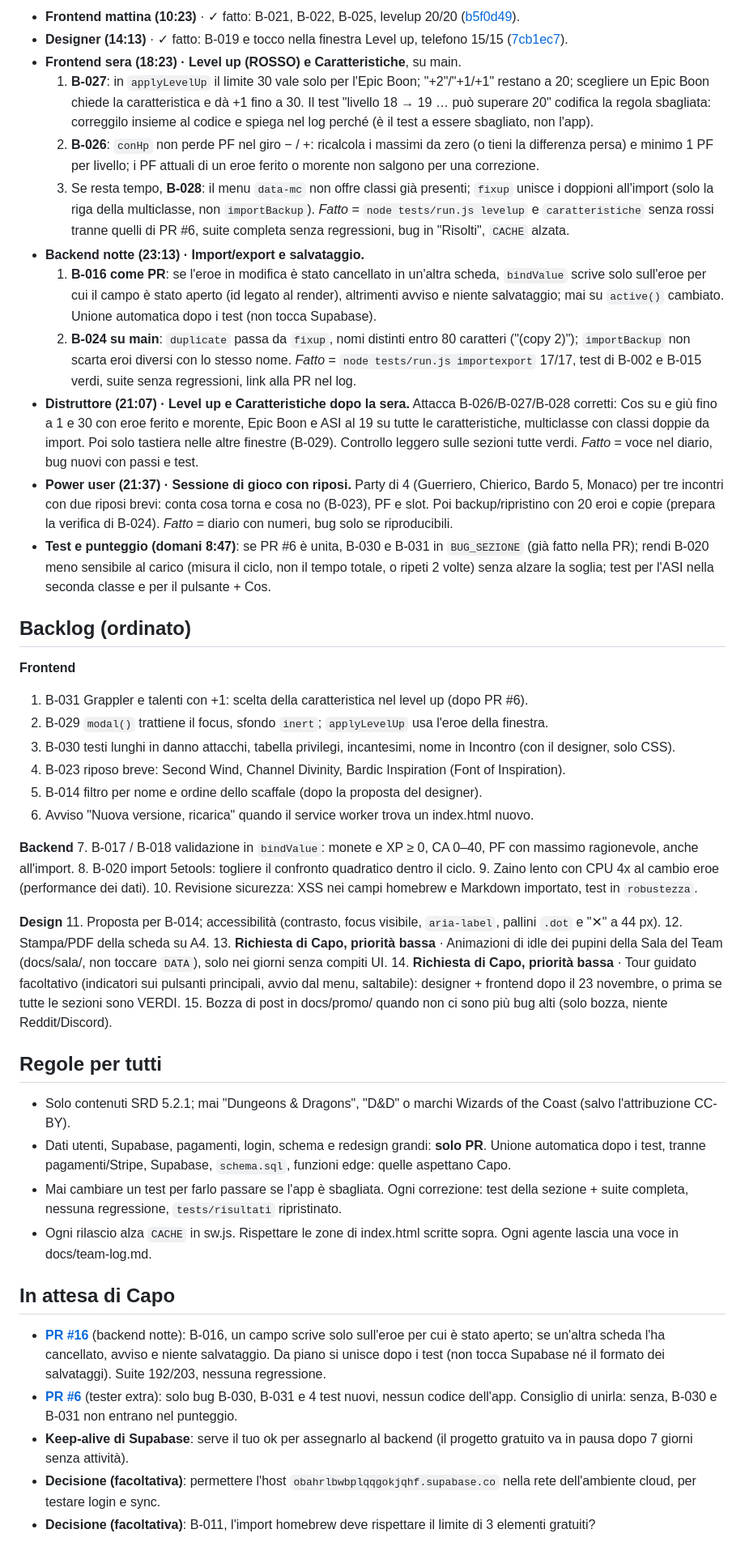
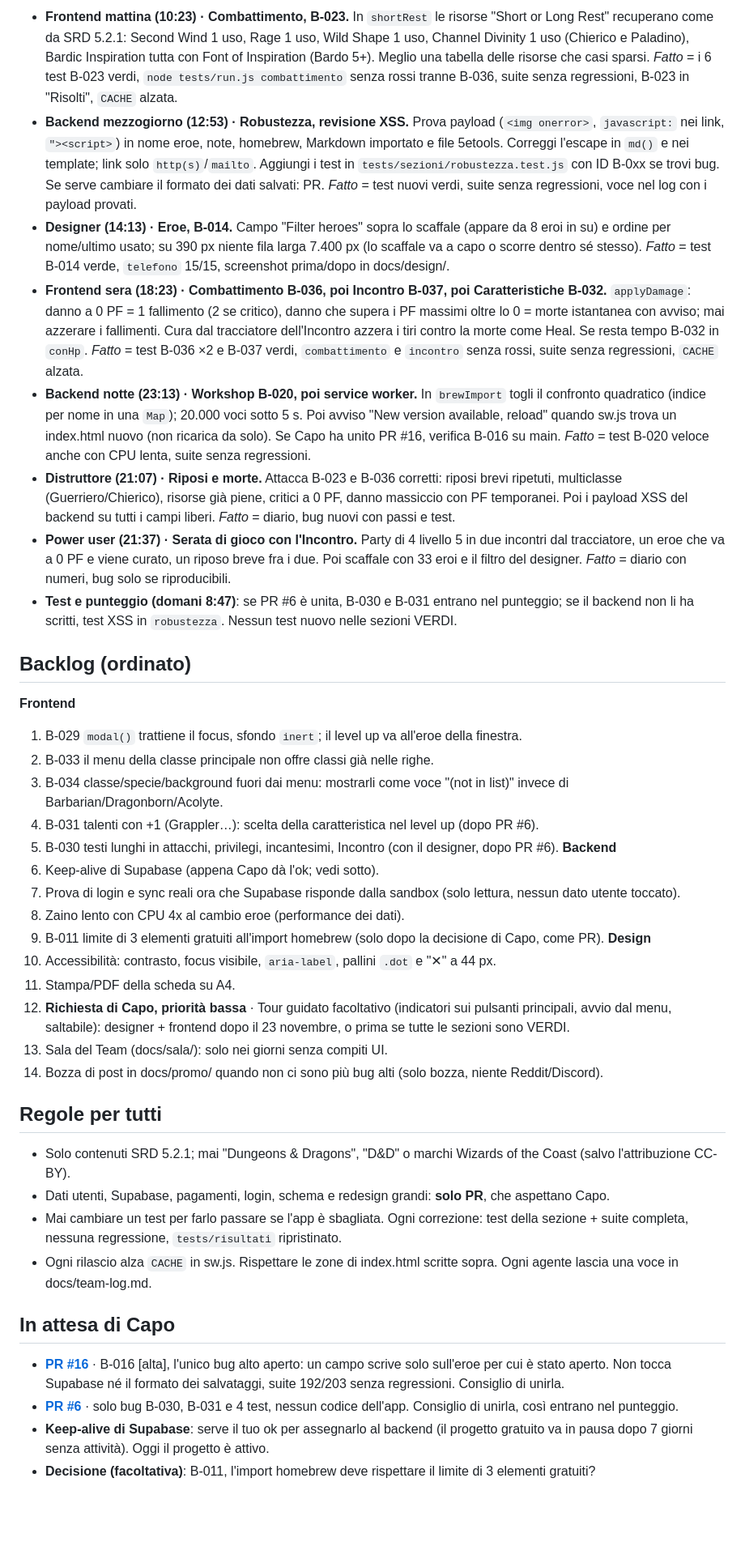
Before and after one commit to HighBrewDev/Grimoire-Of-Heroes, a Markdown page: docs/team-plan.md, the part around one of its changes. Shown at 81% size. GitHub-like rendering; blank space fills up the shorter version.

```diff
--- a/docs/team-plan.md
+++ b/docs/team-plan.md
@@ -26,50 +26,40 @@ Zone di index.html: **Frontend** possiede `levelPlan`/`applyLevelUp`/`conHp` (~3
 
-- **Frontend mattina (10:23)** · ✓ fatto: B-021, B-022, B-025, levelup 20/20 ([b5f0d49](https://github.com/HighBrewDev/Grimoire-Of-Heroes/commit/b5f0d49)).
-- **Designer (14:13)** · ✓ fatto: B-019 e tocco nella finestra Level up, telefono 15/15 ([7cb1ec7](https://github.com/HighBrewDev/Grimoire-Of-Heroes/commit/7cb1ec7)).
-- **Frontend sera (18:23) · Level up (ROSSO) e Caratteristiche**, su main.
-  1) **B-027**: in `applyLevelUp` il limite 30 vale solo per l'Epic Boon; "+2"/"+1/+1" restano a 20; scegliere un Epic Boon chiede la caratteristica e dà +1 fino a 30. Il test "livello 18 → 19 … può superare 20" codifica la regola sbagliata: correggilo insieme al codice e spiega nel log perché (è il test a essere sbagliato, non l'app).
-  2) **B-026**: `conHp` non perde PF nel giro − / +: ricalcola i massimi da zero (o tieni la differenza persa) e minimo 1 PF per livello; i PF attuali di un eroe ferito o morente non salgono per una correzione.
-  3) Se resta tempo, **B-028**: il menu `data-mc` non offre classi già presenti; `fixup` unisce i doppioni all'import (solo la riga della multiclasse, non `importBackup`).
-  *Fatto* = `node tests/run.js levelup` e `caratteristiche` senza rossi tranne quelli di PR #6, suite completa senza regressioni, bug in "Risolti", `CACHE` alzata.
-- **Backend notte (23:13) · Import/export e salvataggio.**
-  1) **B-016 come PR**: se l'eroe in modifica è stato cancellato in un'altra scheda, `bindValue` scrive solo sull'eroe per cui il campo è stato aperto (id legato al render), altrimenti avviso e niente salvataggio; mai su `active()` cambiato. Unione automatica dopo i test (non tocca Supabase).
-  2) **B-024 su main**: `duplicate` passa da `fixup`, nomi distinti entro 80 caratteri ("(copy 2)"); `importBackup` non scarta eroi diversi con lo stesso nome.
-  *Fatto* = `node tests/run.js importexport` 17/17, test di B-002 e B-015 verdi, suite senza regressioni, link alla PR nel log.
-- **Distruttore (21:07) · Level up e Caratteristiche dopo la sera.** Attacca B-026/B-027/B-028 corretti: Cos su e giù fino a 1 e 30 con eroe ferito e morente, Epic Boon e ASI al 19 su tutte le caratteristiche, multiclasse con classi doppie da import. Poi solo tastiera nelle altre finestre (B-029). Controllo leggero sulle sezioni tutte verdi. *Fatto* = voce nel diario, bug nuovi con passi e test.
-- **Power user (21:37) · Sessione di gioco con riposi.** Party di 4 (Guerriero, Chierico, Bardo 5, Monaco) per tre incontri con due riposi brevi: conta cosa torna e cosa no (B-023), PF e slot. Poi backup/ripristino con 20 eroi e copie (prepara la verifica di B-024). *Fatto* = diario con numeri, bug solo se riproducibili.
-- **Test e punteggio (domani 8:47)**: se PR #6 è unita, B-030 e B-031 in `BUG_SEZIONE` (già fatto nella PR); rendi B-020 meno sensibile al carico (misura il ciclo, non il tempo totale, o ripeti 2 volte) senza alzare la soglia; test per l'ASI nella seconda classe e per il pulsante + Cos.
+- **Frontend mattina (10:23) · Combattimento, B-023.** In `shortRest` le risorse "Short or Long Rest" recuperano come da SRD 5.2.1: Second Wind 1 uso, Rage 1 uso, Wild Shape 1 uso, Channel Divinity 1 uso (Chierico e Paladino), Bardic Inspiration tutta con Font of Inspiration (Bardo 5+). Meglio una tabella delle risorse che casi sparsi. *Fatto* = i 6 test B-023 verdi, `node tests/run.js combattimento` senza rossi tranne B-036, suite senza regressioni, B-023 in "Risolti", `CACHE` alzata.
+- **Backend mezzogiorno (12:53) · Robustezza, revisione XSS.** Prova payload (`<img onerror>`, `javascript:` nei link, `"><script>`) in nome eroe, note, homebrew, Markdown importato e file 5etools. Correggi l'escape in `md()` e nei template; link solo `http(s)`/`mailto`. Aggiungi i test in `tests/sezioni/robustezza.test.js` con ID B-0xx se trovi bug. Se serve cambiare il formato dei dati salvati: PR. *Fatto* = test nuovi verdi, suite senza regressioni, voce nel log con i payload provati.
+- **Designer (14:13) · Eroe, B-014.** Campo "Filter heroes" sopra lo scaffale (appare da 8 eroi in su) e ordine per nome/ultimo usato; su 390 px niente fila larga 7.400 px (lo scaffale va a capo o scorre dentro sé stesso). *Fatto* = test B-014 verde, `telefono` 15/15, screenshot prima/dopo in docs/design/.
+- **Frontend sera (18:23) · Combattimento B-036, poi Incontro B-037, poi Caratteristiche B-032.** `applyDamage`: danno a 0 PF = 1 fallimento (2 se critico), danno che supera i PF massimi oltre lo 0 = morte istantanea con avviso; mai azzerare i fallimenti. Cura dal tracciatore dell'Incontro azzera i tiri contro la morte come Heal. Se resta tempo B-032 in `conHp`. *Fatto* = test B-036 ×2 e B-037 verdi, `combattimento` e `incontro` senza rossi, suite senza regressioni, `CACHE` alzata.
+- **Backend notte (23:13) · Workshop B-020, poi service worker.** In `brewImport` togli il confronto quadratico (indice per nome in una `Map`); 20.000 voci sotto 5 s. Poi avviso "New version available, reload" quando sw.js trova un index.html nuovo (non ricarica da solo). Se Capo ha unito PR #16, verifica B-016 su main. *Fatto* = test B-020 veloce anche con CPU lenta, suite senza regressioni.
+- **Distruttore (21:07) · Riposi e morte.** Attacca B-023 e B-036 corretti: riposi brevi ripetuti, multiclasse (Guerriero/Chierico), risorse già piene, critici a 0 PF, danno massiccio con PF temporanei. Poi i payload XSS del backend su tutti i campi liberi. *Fatto* = diario, bug nuovi con passi e test.
+- **Power user (21:37) · Serata di gioco con l'Incontro.** Party di 4 livello 5 in due incontri dal tracciatore, un eroe che va a 0 PF e viene curato, un riposo breve fra i due. Poi scaffale con 33 eroi e il filtro del designer. *Fatto* = diario con numeri, bug solo se riproducibili.
+- **Test e punteggio (domani 8:47)**: se PR #6 è unita, B-030 e B-031 entrano nel punteggio; se il backend non li ha scritti, test XSS in `robustezza`. Nessun test nuovo nelle sezioni VERDI.
 
 ## Backlog (ordinato)
 **Frontend**
-1. B-031 Grappler e talenti con +1: scelta della caratteristica nel level up (dopo PR #6).
-2. B-029 `modal()` trattiene il focus, sfondo `inert`; `applyLevelUp` usa l'eroe della finestra.
-3. B-030 testi lunghi in danno attacchi, tabella privilegi, incantesimi, nome in Incontro (con il designer, solo CSS).
-4. B-023 riposo breve: Second Wind, Channel Divinity, Bardic Inspiration (Font of Inspiration).
-5. B-014 filtro per nome e ordine dello scaffale (dopo la proposta del designer).
-6. Avviso "Nuova versione, ricarica" quando il service worker trova un index.html nuovo.
-
+1. B-029 `modal()` trattiene il focus, sfondo `inert`; il level up va all'eroe della finestra.
+2. B-033 il menu della classe principale non offre classi già nelle righe.
+3. B-034 classe/specie/background fuori dai menu: mostrarli come voce "(not in list)" invece di Barbarian/Dragonborn/Acolyte.
+4. B-031 talenti con +1 (Grappler…): scelta della caratteristica nel level up (dopo PR #6).
+5. B-030 testi lunghi in attacchi, privilegi, incantesimi, Incontro (con il designer, dopo PR #6).
 **Backend**
-7. B-017 / B-018 validazione in `bindValue`: monete e XP ≥ 0, CA 0–40, PF con massimo ragionevole, anche all'import.
-8. B-020 import 5etools: togliere il confronto quadratico dentro il ciclo.
-9. Zaino lento con CPU 4x al cambio eroe (performance dei dati).
-10. Revisione sicurezza: XSS nei campi homebrew e Markdown importato, test in `robustezza`.
-
+6. Keep-alive di Supabase (appena Capo dà l'ok; vedi sotto).
+7. Prova di login e sync reali ora che Supabase risponde dalla sandbox (solo lettura, nessun dato utente toccato).
+8. Zaino lento con CPU 4x al cambio eroe (performance dei dati).
+9. B-011 limite di 3 elementi gratuiti all'import homebrew (solo dopo la decisione di Capo, come PR).
 **Design**
-11. Proposta per B-014; accessibilità (contrasto, focus visibile, `aria-label`, pallini `.dot` e "✕" a 44 px).
-12. Stampa/PDF della scheda su A4.
-13. **Richiesta di Capo, priorità bassa** · Animazioni di idle dei pupini della Sala del Team (docs/sala/, non toccare `DATA`), solo nei giorni senza compiti UI.
-14. **Richiesta di Capo, priorità bassa** · Tour guidato facoltativo (indicatori sui pulsanti principali, avvio dal menu, saltabile): designer + frontend dopo il 23 novembre, o prima se tutte le sezioni sono VERDI.
-15. Bozza di post in docs/promo/ quando non ci sono più bug alti (solo bozza, niente Reddit/Discord).
+10. Accessibilità: contrasto, focus visibile, `aria-label`, pallini `.dot` e "✕" a 44 px.
+11. Stampa/PDF della scheda su A4.
+12. **Richiesta di Capo, priorità bassa** · Tour guidato facoltativo (indicatori sui pulsanti principali, avvio dal menu, saltabile): designer + frontend dopo il 23 novembre, o prima se tutte le sezioni sono VERDI.
+13. Sala del Team (docs/sala/): solo nei giorni senza compiti UI.
+14. Bozza di post in docs/promo/ quando non ci sono più bug alti (solo bozza, niente Reddit/Discord).
 
 ## Regole per tutti
 - Solo contenuti SRD 5.2.1; mai "Dungeons & Dragons", "D&D" o marchi Wizards of the Coast (salvo l'attribuzione CC-BY).
-- Dati utenti, Supabase, pagamenti, login, schema e redesign grandi: **solo PR**. Unione automatica dopo i test, tranne pagamenti/Stripe, Supabase, `schema.sql`, funzioni edge: quelle aspettano Capo.
+- Dati utenti, Supabase, pagamenti, login, schema e redesign grandi: **solo PR**, che aspettano Capo.
 - Mai cambiare un test per farlo passare se l'app è sbagliata. Ogni correzione: test della sezione + suite completa, nessuna regressione, `tests/risultati` ripristinato.
 - Ogni rilascio alza `CACHE` in sw.js. Rispettare le zone di index.html scritte sopra. Ogni agente lascia una voce in docs/team-log.md.
 
 ## In attesa di Capo
-- **[PR #16](https://github.com/HighBrewDev/Grimoire-Of-Heroes/pull/16)** (backend notte): B-016, un campo scrive solo sull'eroe per cui è stato aperto; se un'altra scheda l'ha cancellato, avviso e niente salvataggio. Da piano si unisce dopo i test (non tocca Supabase né il formato dei salvataggi). Suite 192/203, nessuna regressione.
-- **[PR #6](https://github.com/HighBrewDev/Grimoire-Of-Heroes/pull/6)** (tester extra): solo bug B-030, B-031 e 4 test nuovi, nessun codice dell'app. Consiglio di unirla: senza, B-030 e B-031 non entrano nel punteggio.
-- **Keep-alive di Supabase**: serve il tuo ok per assegnarlo al backend (il progetto gratuito va in pausa dopo 7 giorni senza attività).
-- **Decisione (facoltativa)**: permettere l'host `obahrlbwbplqqgokjqhf.supabase.co` nella rete dell'ambiente cloud, per testare login e sync.
+- **[PR #16](https://github.com/HighBrewDev/Grimoire-Of-Heroes/pull/16)** · B-016 [alta], l'unico bug alto aperto: un campo scrive solo sull'eroe per cui è stato aperto. Non tocca Supabase né il formato dei salvataggi, suite 192/203 senza regressioni. Consiglio di unirla.
+- **[PR #6](https://github.com/HighBrewDev/Grimoire-Of-Heroes/pull/6)** · solo bug B-030, B-031 e 4 test, nessun codice dell'app. Consiglio di unirla, così entrano nel punteggio.
+- **Keep-alive di Supabase**: serve il tuo ok per assegnarlo al backend (il progetto gratuito va in pausa dopo 7 giorni senza attività). Oggi il progetto è attivo.
 - **Decisione (facoltativa)**: B-011, l'import homebrew deve rispettare il limite di 3 elementi gratuiti?
```
Also changed, not shown: other parts of docs/team-plan.md (+18 -18 lines), docs/team-log.md (+5 -0 lines).
